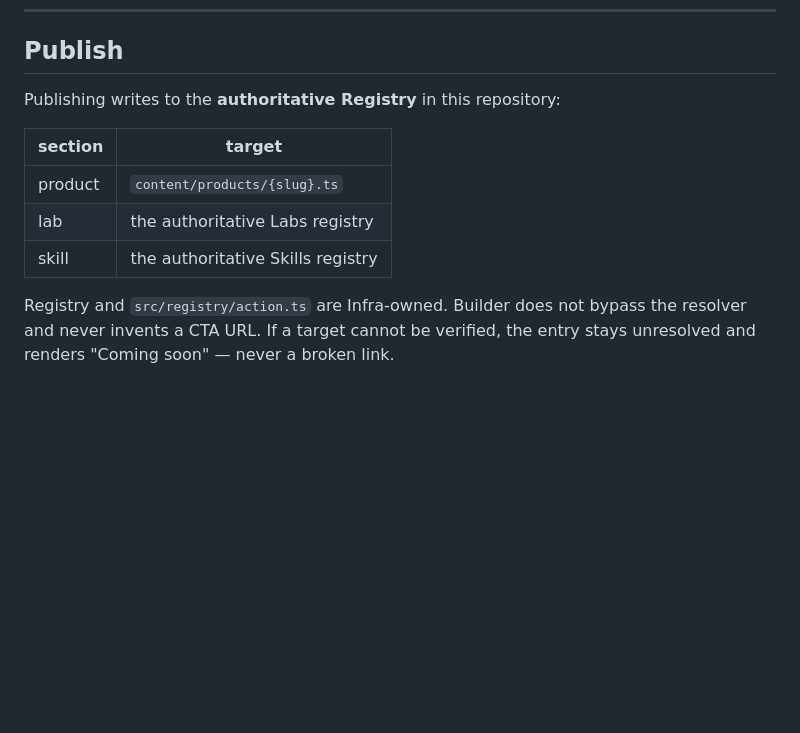
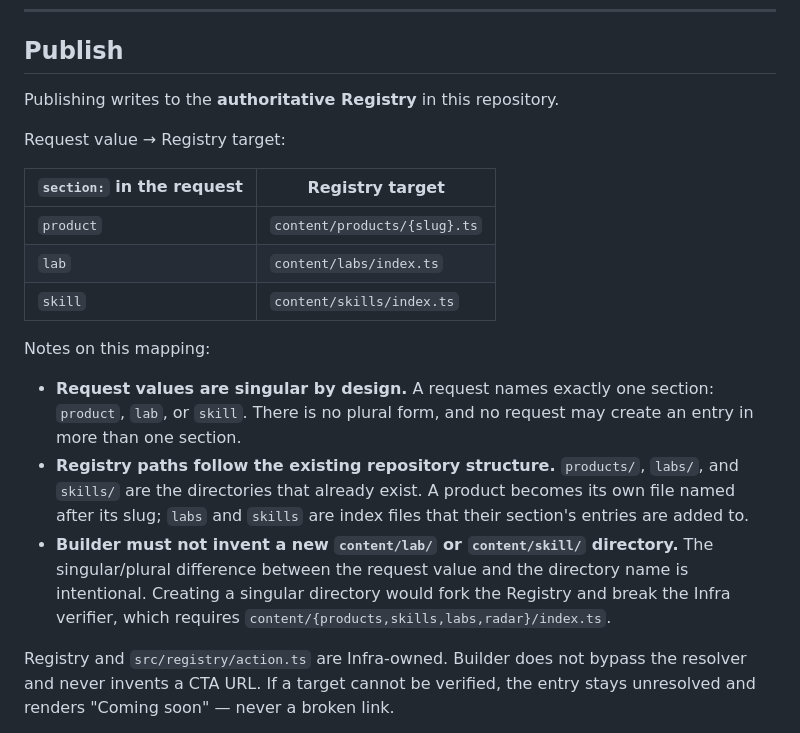
Before and after one commit to ju0o/ju-portal, a Markdown page: docs/PORTAL_INTAKE.md, the part around the change. GitHub-like rendering; blank space fills up the shorter version.

Commit message:
docs(intake): make the request-value to Registry-target mapping explicit
The publish table already listed the three targets, but the lab and skill rows
were described loosely as "the authoritative ... registry" rather than naming
the file, and the singular/plural relationship was left to be inferred.

Now stated directly:

  product -> content/products/{slug}.ts
  lab     -> content/labs/index.ts
  skill   -> content/skills/index.ts

And three clarifications:

- Request values are singular by design. A request names exactly one section;
  there is no plural form and no entry may be created in two sections.
- Registry paths follow the existing repository structure. products/, labs/ and
  skills/ are the directories that already exist. A product becomes its own
  slug-named file; labs and skills are index files their entries are added to.
- Builder must not invent content/lab/ or content/skill/. The singular/plural
  difference between the request value and the directory name is intentional.
  A singular directory would fork the Registry and break the Infra verifier,
  which requires content/{products,skills,labs,radar}/index.ts — confirmed
  against scripts/verify-registry.mjs and the current content/ tree.

Docs only. Build PASS, 31/31 tests, no other file changed.

```diff
--- a/docs/PORTAL_INTAKE.md
+++ b/docs/PORTAL_INTAKE.md
@@ -201,13 +201,30 @@ is not blocked.
 
 ## Publish
 
-Publishing writes to the **authoritative Registry** in this repository:
+Publishing writes to the **authoritative Registry** in this repository.
 
-| section | target |
+Request value → Registry target:
+
+| `section:` in the request | Registry target |
 |---|---|
-| product | `content/products/{slug}.ts` |
-| lab | the authoritative Labs registry |
-| skill | the authoritative Skills registry |
+| `product` | `content/products/{slug}.ts` |
+| `lab` | `content/labs/index.ts` |
+| `skill` | `content/skills/index.ts` |
+
+Notes on this mapping:
+
+- **Request values are singular by design.** A request names exactly one section:
+  `product`, `lab`, or `skill`. There is no plural form, and no request may
+  create an entry in more than one section.
+- **Registry paths follow the existing repository structure.** `products/`,
+  `labs/`, and `skills/` are the directories that already exist. A product
+  becomes its own file named after its slug; `labs` and `skills` are index
+  files that their section's entries are added to.
+- **Builder must not invent a new `content/lab/` or `content/skill/`
+  directory.** The singular/plural difference between the request value and the
+  directory name is intentional. Creating a singular directory would fork the
+  Registry and break the Infra verifier, which requires
+  `content/{products,skills,labs,radar}/index.ts`.
 
 Registry and `src/registry/action.ts` are Infra-owned. Builder does not bypass
 the resolver and never invents a CTA URL. If a target cannot be verified, the
```
